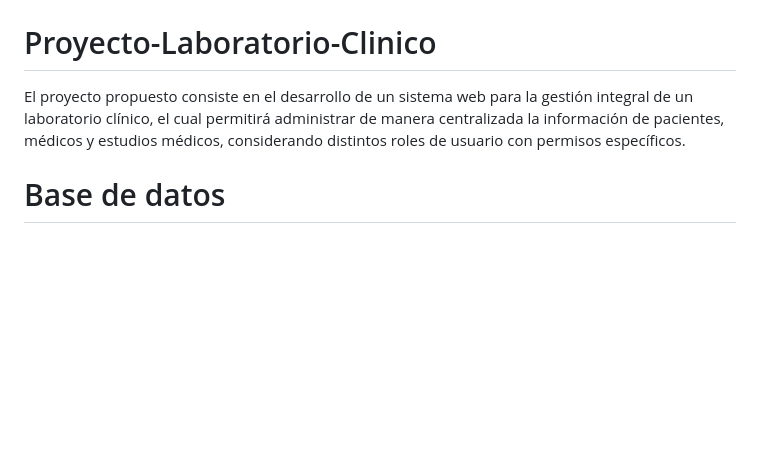
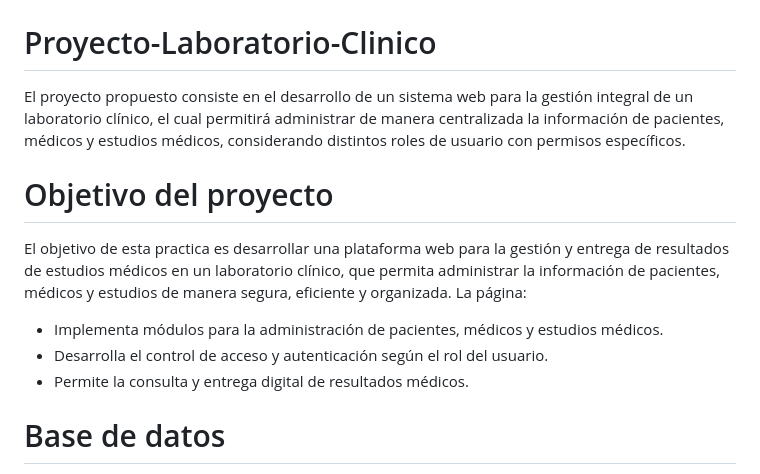
Before and after one commit to Alexa-Montano/Proyecto-Laboratorio-Clinico, a Markdown page: README.md, the part around the change. Rendered like a GitHub page; blank space fills up the shorter version.

```diff
--- a/README.md
+++ b/README.md
@@ -1,5 +1,11 @@
 # Proyecto-Laboratorio-Clinico
 El proyecto propuesto consiste en el desarrollo de un sistema web para la gestión integral de un laboratorio clínico, el cual permitirá administrar de manera centralizada la información de pacientes, médicos y estudios médicos, considerando distintos roles de usuario con permisos específicos.
+# Objetivo del proyecto
+El objetivo de esta practica es desarrollar una plataforma web para la gestión y entrega de resultados de estudios médicos en un laboratorio clínico, que permita administrar la información de pacientes, médicos y estudios de manera segura, eficiente y organizada.
+La página:
+- Implementa módulos para la administración de pacientes, médicos y estudios médicos.
+- Desarrolla el control de acceso y autenticación según el rol del usuario.
+- Permite la consulta y entrega digital de resultados médicos.
 # Base de datos
 La base de datos para este proyecto fue creada con el nombre de laboratorio. Esta base de datos contiene las siguientes tablas.
 mysql> show tables;
```
